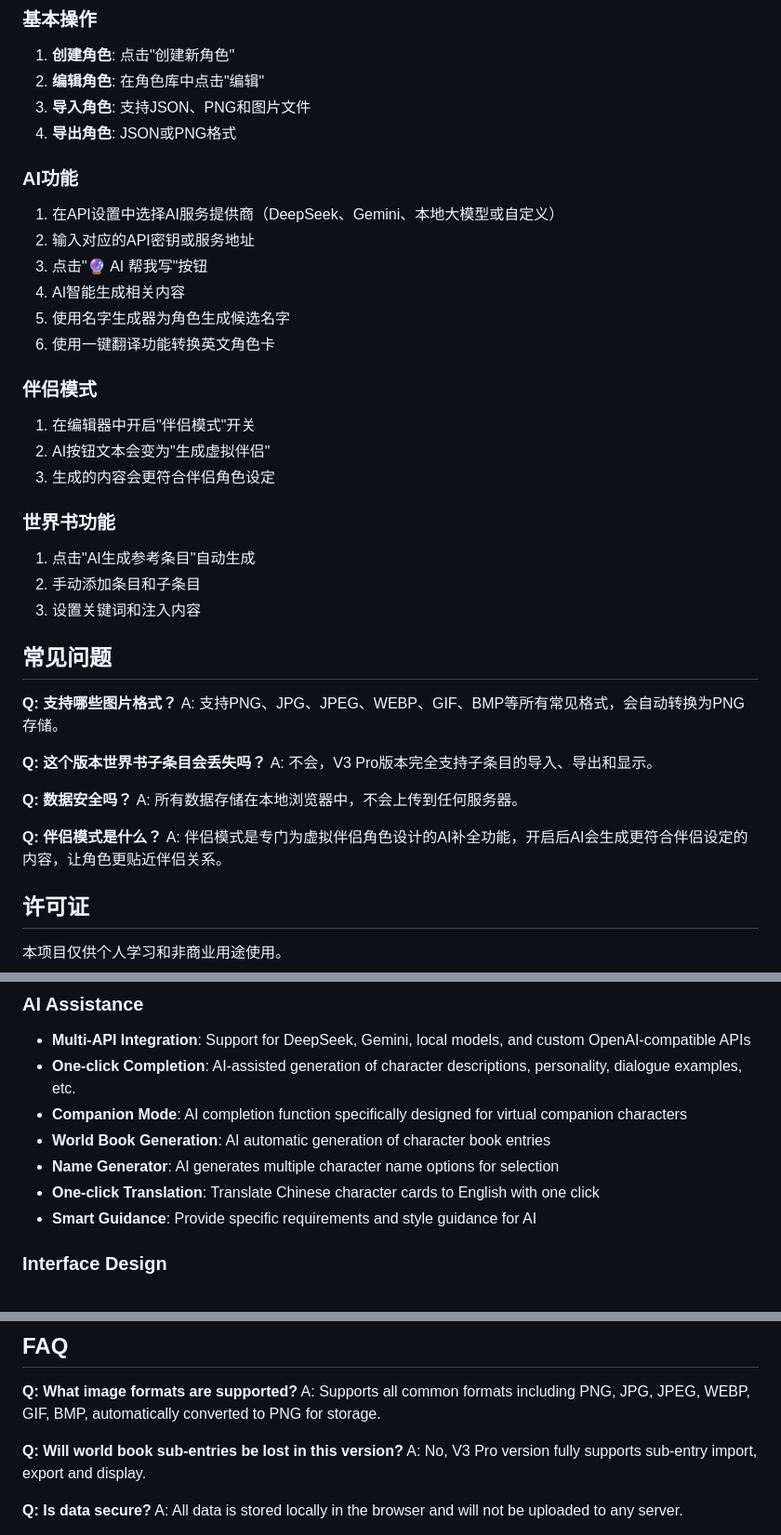
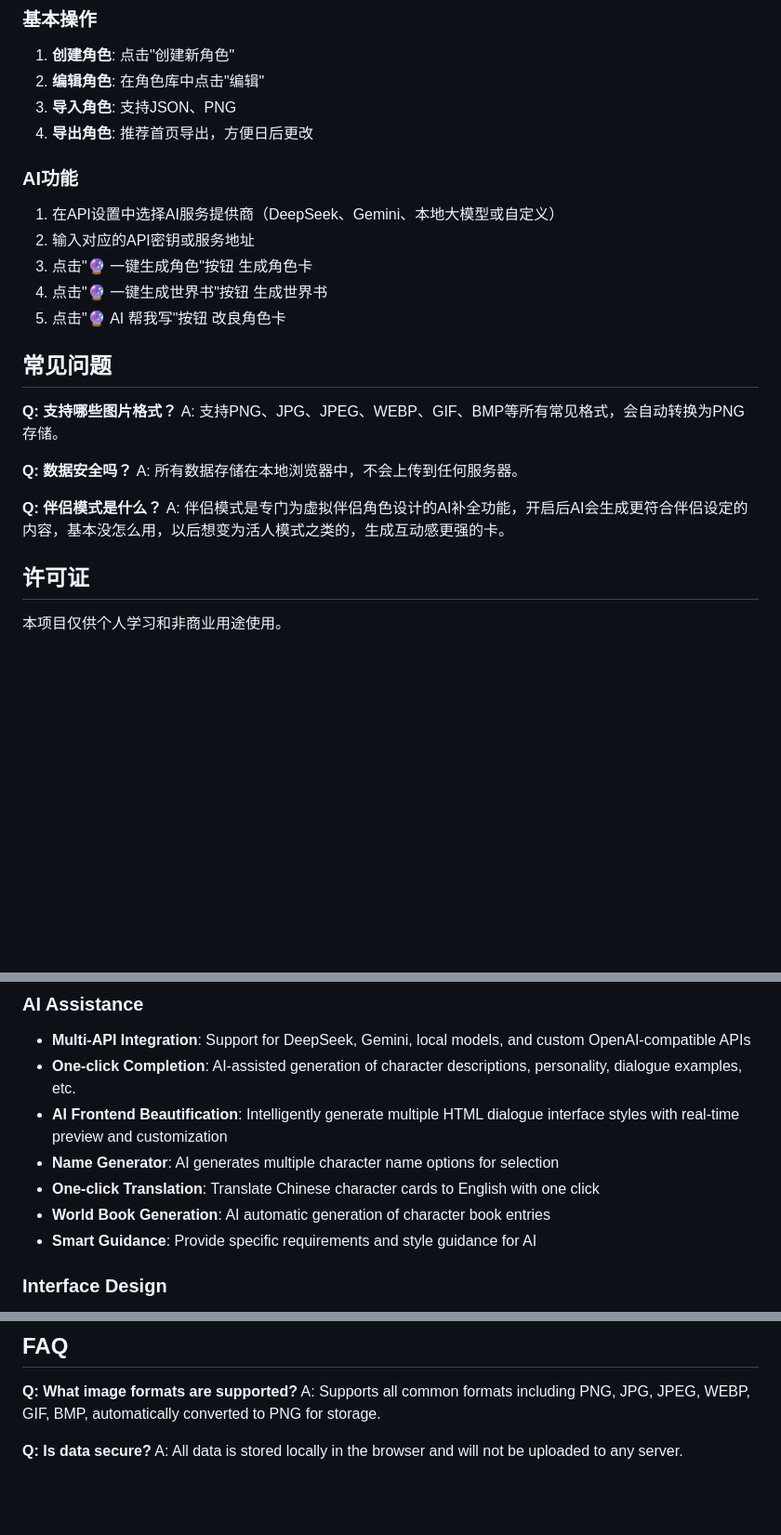
Before and after one commit to HiUnikitty/Nika-Character-Studio, a Markdown page: README.md, 3 parts joined by grey strips. Shown at 93% size. Drawn GitHub-style; blank space fills up the shorter version.

```diff
--- a/README.md
+++ b/README.md
@@ -114,40 +93,26 @@ An elegant AI character card management system designed for ST character creatio
 ### 基本操作
 1. **创建角色**: 点击"创建新角色"
 2. **编辑角色**: 在角色库中点击"编辑"
-3. **导入角色**: 支持JSON、PNG和图片文件
-4. **导出角色**: JSON或PNG格式
+3. **导入角色**: 支持JSON、PNG
+4. **导出角色**: 推荐首页导出，方便日后更改
 
 ### AI功能
 1. 在API设置中选择AI服务提供商（DeepSeek、Gemini、本地大模型或自定义）
 2. 输入对应的API密钥或服务地址
-3. 点击"🔮 AI 帮我写"按钮
-4. AI智能生成相关内容
-5. 使用名字生成器为角色生成候选名字
-6. 使用一键翻译功能转换英文角色卡
-
-### 伴侣模式
-1. 在编辑器中开启"伴侣模式"开关
-2. AI按钮文本会变为"生成虚拟伴侣"
-3. 生成的内容会更符合伴侣角色设定
-
-### 世界书功能
-1. 点击"AI生成参考条目"自动生成
-2. 手动添加条目和子条目
-3. 设置关键词和注入内容
+3. 点击"🔮 一键生成角色"按钮 生成角色卡
+4. 点击"🔮 一键生成世界书"按钮 生成世界书
+5. 点击"🔮 AI 帮我写"按钮 改良角色卡
 
 ## 常见问题
 
 **Q: 支持哪些图片格式？**
 A: 支持PNG、JPG、JPEG、WEBP、GIF、BMP等所有常见格式，会自动转换为PNG存储。
 
-**Q: 这个版本世界书子条目会丢失吗？**
-A: 不会，V3 Pro版本完全支持子条目的导入、导出和显示。
-
 **Q: 数据安全吗？**
 A: 所有数据存储在本地浏览器中，不会上传到任何服务器。
 
 **Q: 伴侣模式是什么？**
-A: 伴侣模式是专门为虚拟伴侣角色设计的AI补全功能，开启后AI会生成更符合伴侣设定的内容，让角色更贴近伴侣关系。
+A: 伴侣模式是专门为虚拟伴侣角色设计的AI补全功能，开启后AI会生成更符合伴侣设定的内容，基本没怎么用，以后想变为活人模式之类的，生成互动感更强的卡。
 
 ## 许可证
 
@@ -183,10 +189,10 @@ An elegant AI character card management system designed specifically for ST char
 ### AI Assistance
 - **Multi-API Integration**: Support for DeepSeek, Gemini, local models, and custom OpenAI-compatible APIs
 - **One-click Completion**: AI-assisted generation of character descriptions, personality, dialogue examples, etc.
-- **Companion Mode**: AI completion function specifically designed for virtual companion characters
-- **World Book Generation**: AI automatic generation of character book entries
+- **AI Frontend Beautification**: Intelligently generate multiple HTML dialogue interface styles with real-time preview and customization
 - **Name Generator**: AI generates multiple character name options for selection
 - **One-click Translation**: Translate Chinese character cards to English with one click
+- **World Book Generation**: AI automatic generation of character book entries
 - **Smart Guidance**: Provide specific requirements and style guidance for AI
 
 ### Interface Design
@@ -267,9 +273,6 @@ An elegant AI character card management system designed specifically for ST char
 **Q: What image formats are supported?**
 A: Supports all common formats including PNG, JPG, JPEG, WEBP, GIF, BMP, automatically converted to PNG for storage.
 
-**Q: Will world book sub-entries be lost in this version?**
-A: No, V3 Pro version fully supports sub-entry import, export and display.
-
 **Q: Is data secure?**
 A: All data is stored locally in the browser and will not be uploaded to any server.
 
```
Also changed, not shown: other parts of README.md (+69 -49 lines).
